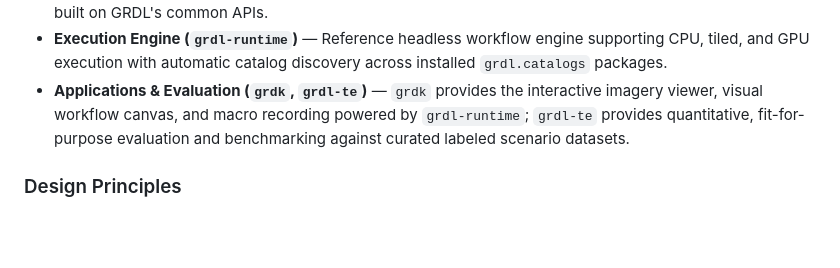
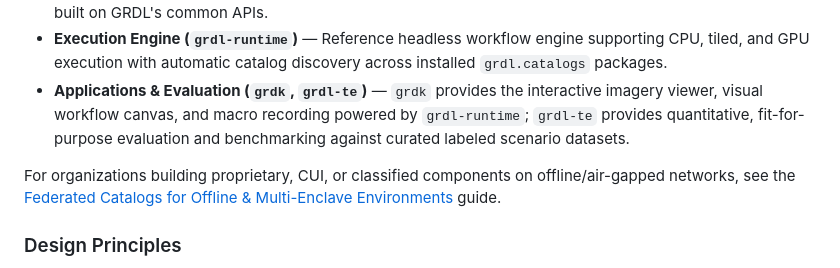
Before and after one commit to GEOINT/grdl, a Markdown page: README.md, the part around the change. Drawn GitHub-style; blank space fills up the shorter version.

Commit message:
docs: add federated catalogs guide and offline enclave diagram

```diff
--- a/README.md
+++ b/README.md
@@ -18,6 +18,8 @@ The GRDL suite separates shared core standards from modality-specific component
 - **Domain Component Catalogs (`grdl-sar`, `grdl-eo`)** — Curated SAR (image formation, polarimetry, CFAR, speckle filtering) and EO/optical (pan-sharpening, spectral indices, spatial/edge filters) component libraries built on GRDL's common APIs.
 - **Execution Engine (`grdl-runtime`)** — Reference headless workflow engine supporting CPU, tiled, and GPU execution with automatic catalog discovery across installed `grdl.catalogs` packages.
 - **Applications & Evaluation (`grdk`, `grdl-te`)** — `grdk` provides the interactive imagery viewer, visual workflow canvas, and macro recording powered by `grdl-runtime`; `grdl-te` provides quantitative, fit-for-purpose evaluation and benchmarking against curated labeled scenario datasets.
+
+For organizations building proprietary, CUI, or classified components on offline/air-gapped networks, see the [Federated Catalogs for Offline & Multi-Enclave Environments](docs/federated_catalogs.md) guide.
 
 ### Design Principles
 
```
Also changed, not shown: docs/federated_catalogs.md (added, +147 -0 lines), docs/images/grdl_federated_catalogs_airgapped.jpg (added).
